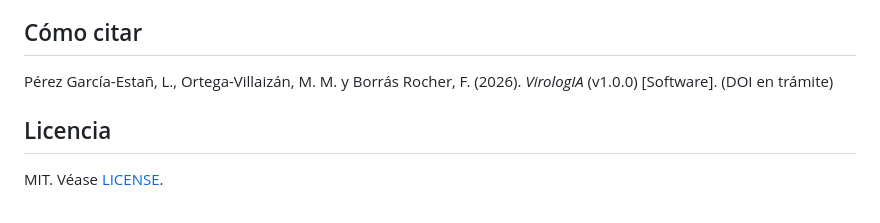
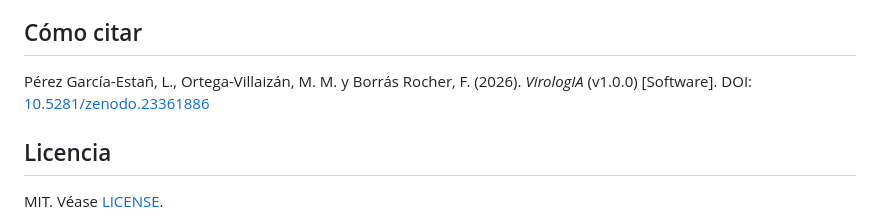
Before and after one commit to fborrasumh/virologia, a Markdown page: README.md, the part around one of its changes. Drawn GitHub-style.

Commit message:
README: DOI de Zenodo

```diff
--- a/README.md
+++ b/README.md
@@ -52,7 +54,7 @@ ORCID: Luis Pérez García-Estañ [0000-0003-4078-8763](https://orcid.org/0000-0
 
 ## Cómo citar
 
-Pérez García-Estañ, L., Ortega-Villaizán, M. M. y Borrás Rocher, F. (2026). *VirologIA* (v1.0.0) [Software]. (DOI en trámite)
+Pérez García-Estañ, L., Ortega-Villaizán, M. M. y Borrás Rocher, F. (2026). *VirologIA* (v1.0.0) [Software]. DOI: [10.5281/zenodo.23361886](https://doi.org/10.5281/zenodo.23361886)
 
 ## Licencia
 
```
Also changed, not shown: other parts of README.md (+2 -0 lines).
